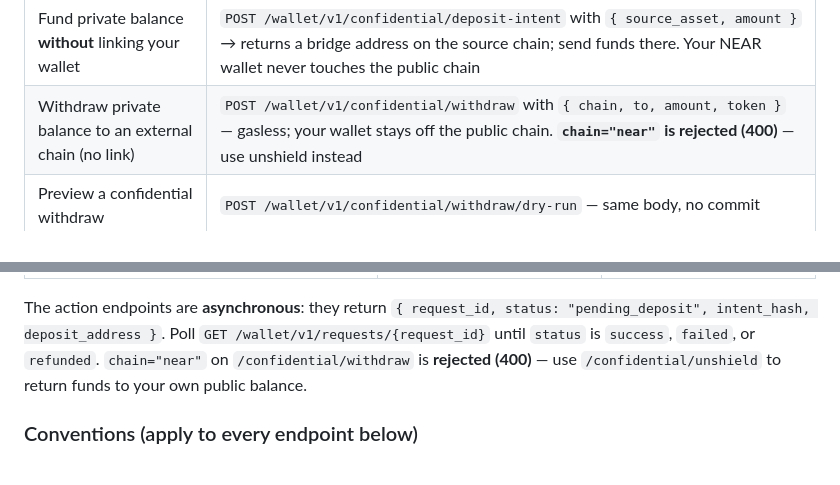
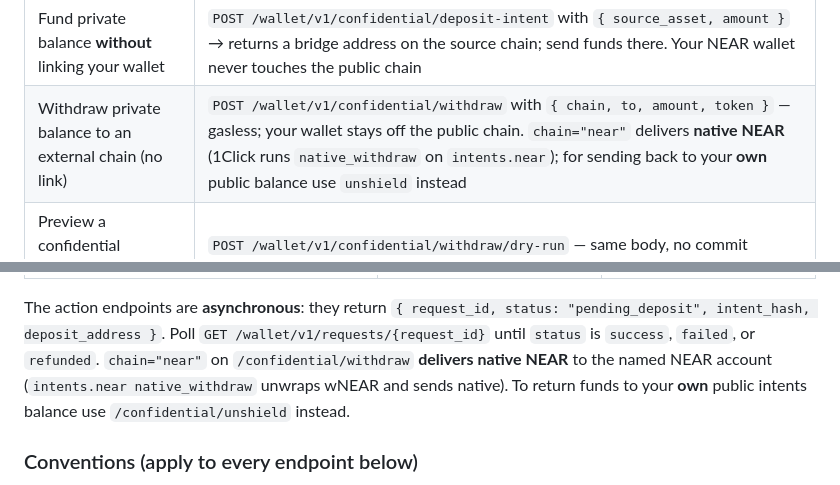
Before and after one commit to out-layer/skills, a Markdown page: agent-custody/SKILL.md, 2 parts joined by grey strips. Drawn GitHub-style.

Commit message:
fix: /confidential/withdraw to support near

```diff
--- a/agent-custody/SKILL.md
+++ b/agent-custody/SKILL.md
@@ -49,7 +49,7 @@ Multi-chain custody wallet for AI agents. Supports NEAR transfers, smart contrac
 | Move funds into the private (confidential) shard | `POST /wallet/v1/confidential/deposit` with `{ token, amount }` — SHIELD from public intents balance; **publicly links your wallet on chain** (entry reveal) |
 | Move funds back from private to public | `POST /wallet/v1/confidential/unshield` with `{ token, amount }` — reverse SHIELD (exit reveal) |
 | Fund private balance **without** linking your wallet | `POST /wallet/v1/confidential/deposit-intent` with `{ source_asset, amount }` → returns a bridge address on the source chain; send funds there. Your NEAR wallet never touches the public chain |
-| Withdraw private balance to an external chain (no link) | `POST /wallet/v1/confidential/withdraw` with `{ chain, to, amount, token }` — gasless; your wallet stays off the public chain. **`chain="near"` is rejected (400)** — use unshield instead |
+| Withdraw private balance to an external chain (no link) | `POST /wallet/v1/confidential/withdraw` with `{ chain, to, amount, token }` — gasless; your wallet stays off the public chain. `chain="near"` delivers **native NEAR** (1Click runs `native_withdraw` on `intents.near`); for sending back to your **own** public balance use `unshield` instead |
 | Preview a confidential withdraw | `POST /wallet/v1/confidential/withdraw/dry-run` — same body, no commit |
 | Private transfer to another wallet's private balance | `POST /wallet/v1/confidential/transfer` with `{ to, amount, token }` — no public-chain trace |
 | Swap tokens privately | `POST /wallet/v1/confidential/swap` with `{ token_in, token_out, amount_in, min_amount_out? }` — distinct assets, no public-chain trace |
@@ -861,8 +861,10 @@ offered here", not an error to retry.
 The action endpoints are **asynchronous**: they return
 `{ request_id, status: "pending_deposit", intent_hash, deposit_address }`. Poll
 `GET /wallet/v1/requests/{request_id}` until `status` is `success`, `failed`, or
-`refunded`. `chain="near"` on `/confidential/withdraw` is **rejected (400)** —
-use `/confidential/unshield` to return funds to your own public balance.
+`refunded`. `chain="near"` on `/confidential/withdraw` **delivers native NEAR**
+to the named NEAR account (`intents.near native_withdraw` unwraps wNEAR and
+sends native). To return funds to your **own** public intents balance use
+`/confidential/unshield` instead.
 
 ### Conventions (apply to every endpoint below)
 
```
